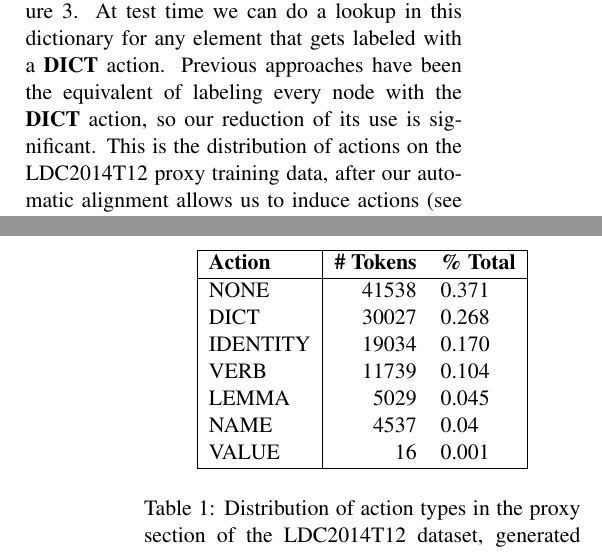
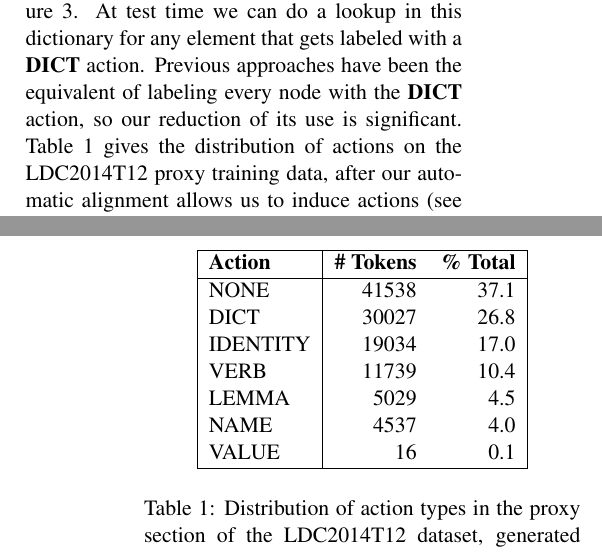
Before and after one commit to ajrulez/acl-2015-amr, a LaTeX paper (amr-ner-plus-plus.tex): two parts of the columns of pages 5 and 6 of 9, joined at a grey line, cut so that both start at the same text. Compiled offline with pdfLaTeX.

Commit message:
Section 5 updates

```diff
--- a/amr-ner-plus-plus.tex
+++ b/amr-ner-plus-plus.tex
@@ -307,23 +307,23 @@ We partition the AMR sub-graph space into a set of 7 actions, each corresponding
 
 It's not always possible to derive an AMR sub-graph directly from tokens at test time without having memorized a mapping. For example, the parse of ``sailor'' as ``person who sails'', see \reffig{sailor}, is nearly impossible without some form of memorization. That's where the \textbf{DICT} class is important.
 
-To implement a \textbf{DICT} class, we memorize a simple mapping from spans of text, like ``sailor'' to their corresponding most frequently seen AMR sub-graphs in the training data, in this case \reffig{sailor}. At test time we can do a lookup in this dictionary for any element that gets labeled with a \textbf{DICT} action. Previous approaches have been the equivalent of labeling every node with the \textbf{DICT} action, so our reduction of its use is significant. This is the distribution of actions on the LDC2014T12 proxy training data, after our automatic alignment allows us to induce actions (see \refsec{data} for how this is done).
+To implement a \textbf{DICT} class, we memorize a simple mapping from spans of text, like ``sailor'' to their corresponding most frequently seen AMR sub-graphs in the training data, in this case \reffig{sailor}. At test time we can do a lookup in this dictionary for any element that gets labeled with a \textbf{DICT} action. Previous approaches have been the equivalent of labeling every node with the \textbf{DICT} action, so our reduction of its use is significant. \reftab{distro} gives the distribution of actions on the LDC2014T12 proxy training data, after our automatic alignment allows us to induce actions (see \refsec{data} for how this is done).
 
 \begin{table}[h]
 \begin{center}
-\begin{tabular}{|l|rl|}
+\begin{tabular}{|l|rr|}
 \hline \bf Action & \bf \# Tokens & \bf \% Total \\ \hline
-NONE & 41538 & 0.371\\
-DICT & 30027 & 0.268 \\
-IDENTITY & 19034 & 0.170 \\
-VERB & 11739 & 0.104 \\
-LEMMA & 5029 & 0.045 \\
-NAME & 4537 & 0.04 \\
-VALUE & 16  & 0.001\\
+NONE & 41538 & 37.1\\
+DICT & 30027 & 26.8 \\
+IDENTITY & 19034 & 17.0 \\
+VERB & 11739 & 10.4 \\
+LEMMA & 5029 & 4.5 \\
+NAME & 4537 & 4.0 \\
+VALUE & 16  & 0.1\\
 \hline
 \end{tabular}
 \end{center}
-\caption{\label{font-table} Distribution of action types in the proxy section of the LDC2014T12 dataset, generated from automatically aligned data. }
+\caption{\label{tab:distro} Distribution of action types in the proxy section of the LDC2014T12 dataset, generated from automatically aligned data. }
 \end{table}
 
 Note that \textbf{DICT} counts for around 27\% of the training data, meaning that more than 72\% of tokens can be generated correctly by our action type classifier even if we've never seen them before, which is a huge win.
```
Also changed, not shown: amr-ner-plus-plus.pdf, amr-ner-plus-plus.tex (8 more changed lines).
